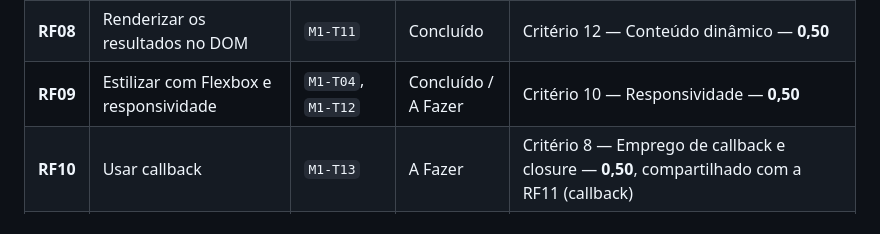
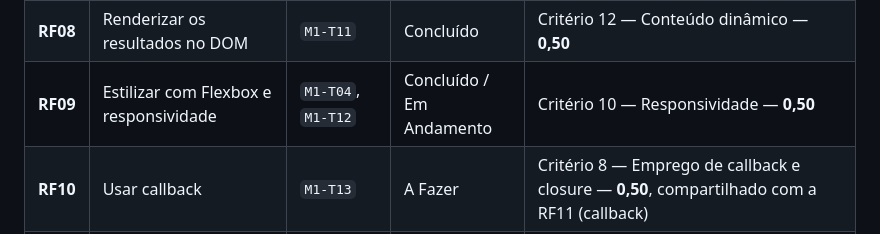
Before and after one commit to tiagoeduardobr/CineMatch-Web, a Markdown page: docs/KANBAN.md, the part around one of its changes. GitHub-like rendering.

Commit message:
docs: move a M1-T12 para em andamento e registra o risco 14

```diff
--- a/docs/KANBAN.md
+++ b/docs/KANBAN.md
@@ -144,7 +143,7 @@ Cada linha da tabela abaixo mapeia um requisito funcional do briefing (seção 5
 | **RF06** | Reaproveitar e adaptar as classes do projeto anterior | `M1-T09` | Concluído | Critério 7 — Utilização de métodos de classe — **0,50** |
 | **RF07** | Calcular e classificar a compatibilidade | `M1-T10` | Concluído | Critério 5 — Compatibilidade entre perfil e catálogo — **1,00** |
 | **RF08** | Renderizar os resultados no DOM | `M1-T11` | Concluído | Critério 12 — Conteúdo dinâmico — **0,50** |
-| **RF09** | Estilizar com Flexbox e responsividade | `M1-T04`, `M1-T12` | Concluído / A Fazer | Critério 10 — Responsividade — **0,50** |
+| **RF09** | Estilizar com Flexbox e responsividade | `M1-T04`, `M1-T12` | Concluído / Em Andamento | Critério 10 — Responsividade — **0,50** |
 | **RF10** | Usar callback | `M1-T13` | A Fazer | Critério 8 — Emprego de callback e closure — **0,50**, compartilhado com a RF11 (callback) |
 | **RF11** | Usar closure | `M1-T14` | A Fazer | Critério 8 — Emprego de callback e closure — **0,50**, compartilhado com a RF10 (closure) |
 | **RF12** | Usar uma Browser API de tempo | `M1-T15` | A Fazer | Critério 13 — Consumo de dados — **0,50**, compartilhado com a RF04 (estado "carregando") |
```
Also changed, not shown: other parts of docs/KANBAN.md (+2 -2 lines).
